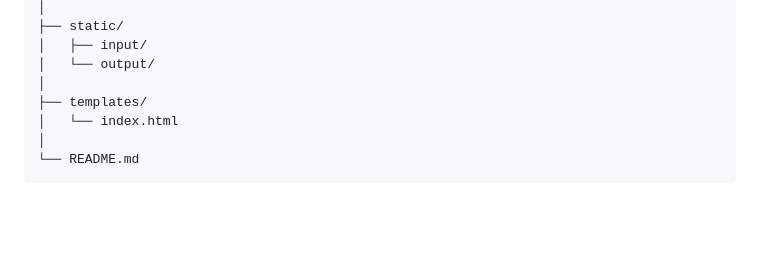
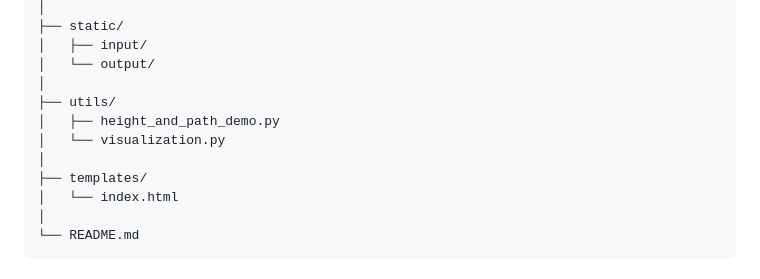
Before and after one commit to abdulrahiman007/lunar-dem-photoclinometry-ml, a Markdown page: README.md, the part around the change. Rendered like a GitHub page; blank space fills up the shorter version.

Commit message:
Add utils directory with demo and visualization scripts

```diff
--- a/README.md
+++ b/README.md
@@ -66,6 +66,10 @@ Lunar-DEM-Project/
 │   ├── input/
 │   └── output/
 │
+├── utils/
+│   ├── height_and_path_demo.py
+│   └── visualization.py
+│
 ├── templates/
 │   └── index.html
 │
```
